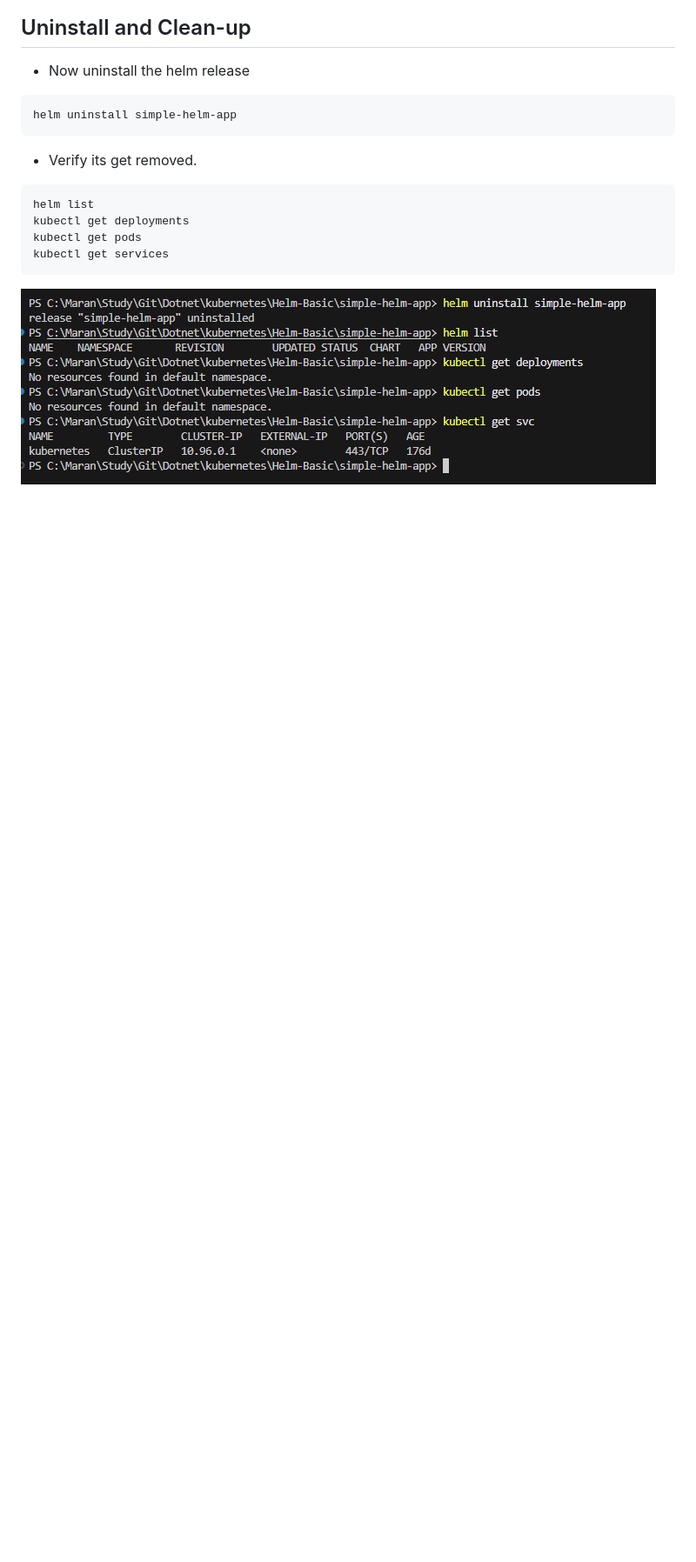
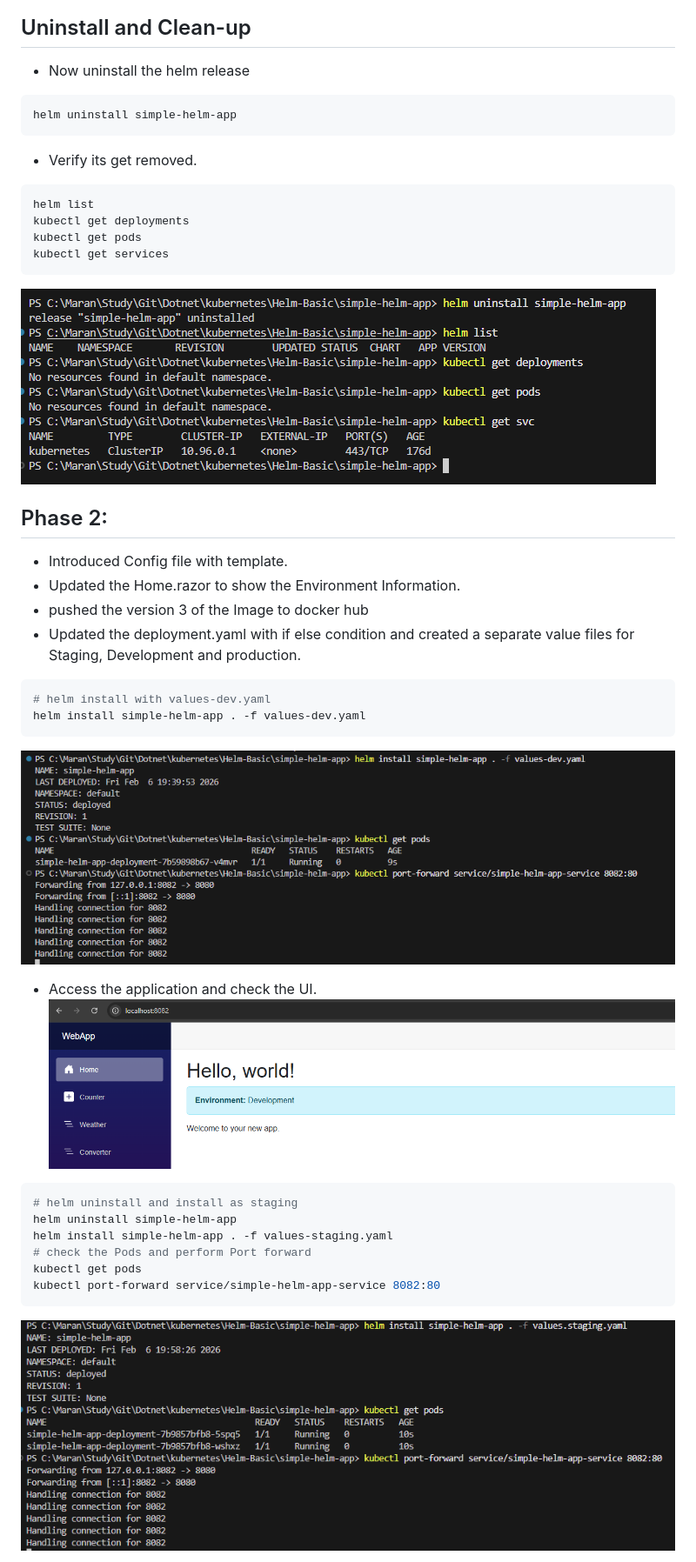
Before and after one commit to r-manimaran/kubernetes, a Markdown page: Helm-Basic/README.md, the part around one of its changes. Shown at 87% size. GitHub-like rendering; pictures changed too: Helm-Basic/image-21.png (added), Helm-Basic/image-22.png (added), Helm-Basic/image-23.png (added); blank space fills up the shorter version.

Commit message:
Added separate Values files for staging, development and production and tested the helm install.

````diff
--- a/Helm-Basic/README.md
+++ b/Helm-Basic/README.md
@@ -242,3 +242,31 @@ kubectl get pods
 kubectl get services
 ```
 ![Helm Uninstall](image-20.png)
+
+
+## Phase 2:
+- Introduced Config file with template.
+- Updated the Home.razor to show the Environment Information.
+- pushed the version 3 of the Image to docker hub
+- Updated the deployment.yaml with if else condition and created a separate value files for Staging, Development and production.
+
+```bash
+# helm install with values-dev.yaml
+helm install simple-helm-app . -f values-dev.yaml
+```
+![alt text](image-21.png)
+
+- Access the application and check the UI.
+![alt text](image-22.png)
+
+```bash
+# helm uninstall and install as staging
+helm uninstall simple-helm-app
+helm install simple-helm-app . -f values-staging.yaml
+# check the Pods and perform Port forward
+kubectl get pods
+kubectl port-forward service/simple-helm-app-service 8082:80
+```
+
+![alt text](image-23.png)
+
````
Also changed, not shown: other parts of Helm-Basic/README.md (+16 -0 lines), Helm-Basic/image-24.png (added), Helm-Basic/image-25.png (added), Helm-Basic/image-26.png (added), 5 other files.
